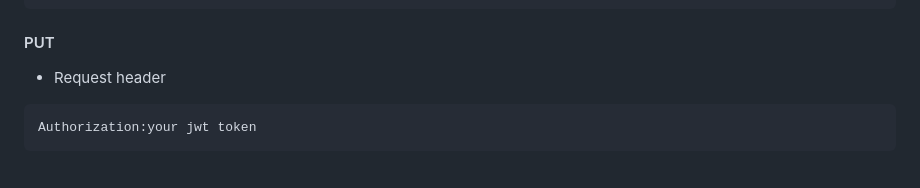
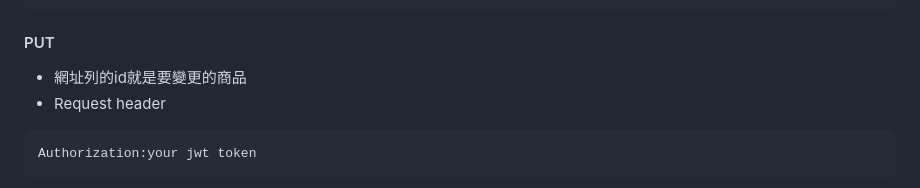
Before and after one commit to zong1203/apiserver, a Markdown page: README.md, the part around the change. Rendered like a GitHub page; folded sections open.

Commit message:
更新文件

````diff
--- a/README.md
+++ b/README.md
@@ -311,6 +311,7 @@ Authorization:your jwt token
 }
 ```
 #### PUT
+- 網址列的id就是要變更的商品
 - Request header
 ```json
 Authorization:your jwt token
````
